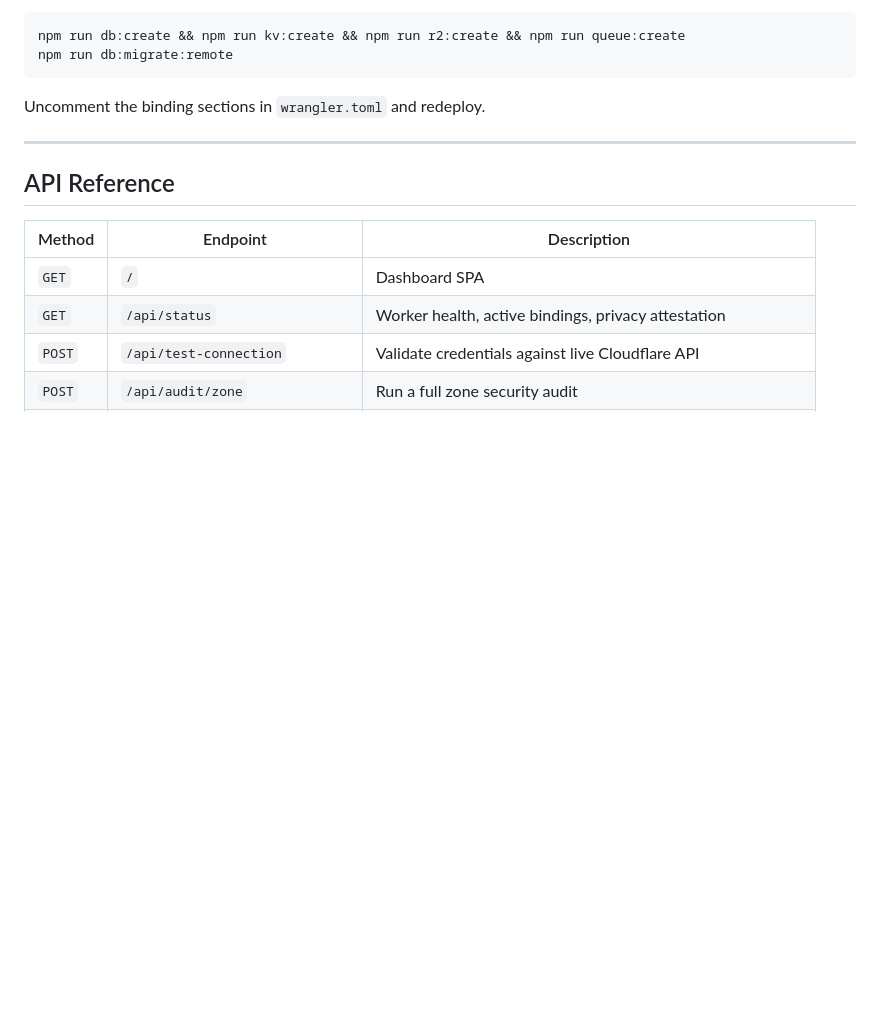
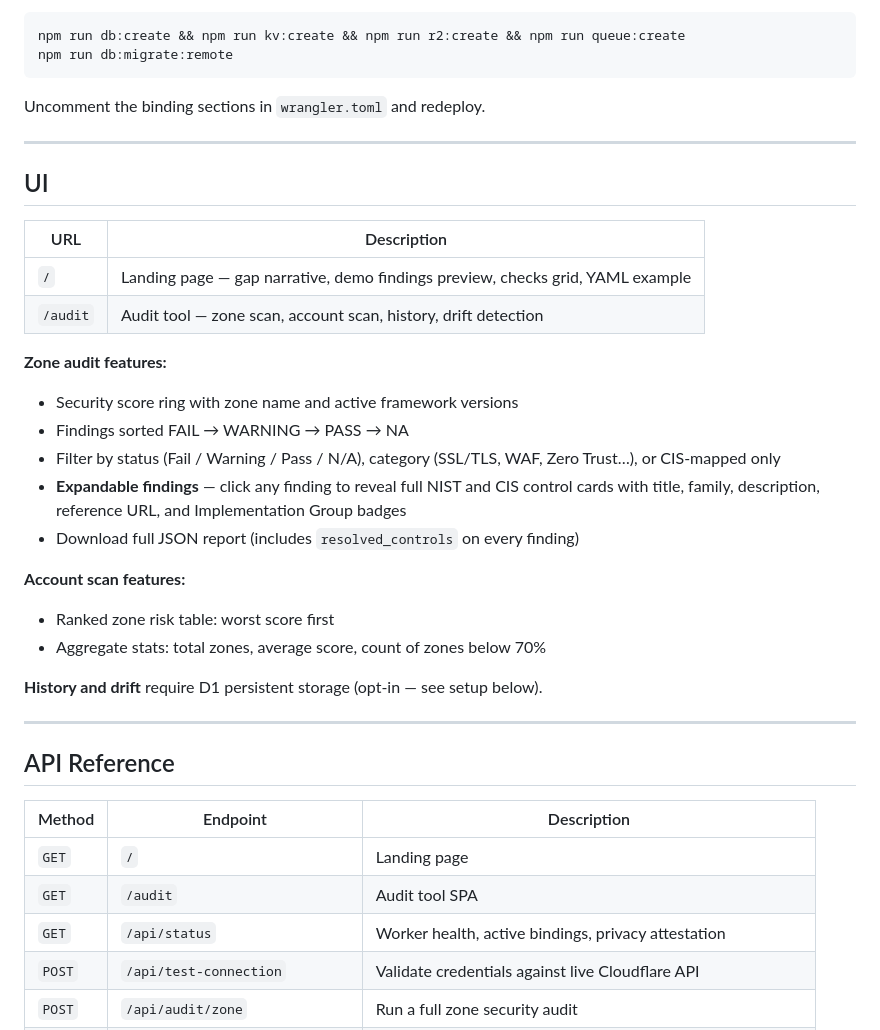
Before and after one commit to harshadk99/flareguard, a Markdown page: README.md, the part around one of its changes. Rendered like a GitHub page; blank space fills up the shorter version.

```diff
--- a/README.md
+++ b/README.md
@@ -199,11 +241,34 @@ Uncomment the binding sections in `wrangler.toml` and redeploy.
 
 ---
 
+## UI
+
+| URL | Description |
+|-----|-------------|
+| `/` | Landing page — gap narrative, demo findings preview, checks grid, YAML example |
+| `/audit` | Audit tool — zone scan, account scan, history, drift detection |
+
+**Zone audit features:**
+- Security score ring with zone name and active framework versions
+- Findings sorted FAIL → WARNING → PASS → NA
+- Filter by status (Fail / Warning / Pass / N/A), category (SSL/TLS, WAF, Zero Trust…), or CIS-mapped only
+- **Expandable findings** — click any finding to reveal full NIST and CIS control cards with title, family, description, reference URL, and Implementation Group badges
+- Download full JSON report (includes `resolved_controls` on every finding)
+
+**Account scan features:**
+- Ranked zone risk table: worst score first
+- Aggregate stats: total zones, average score, count of zones below 70%
+
+**History and drift** require D1 persistent storage (opt-in — see setup below).
+
+---
+
 ## API Reference
 
 | Method | Endpoint | Description |
 |--------|----------|-------------|
-| `GET` | `/` | Dashboard SPA |
+| `GET` | `/` | Landing page |
+| `GET` | `/audit` | Audit tool SPA |
 | `GET` | `/api/status` | Worker health, active bindings, privacy attestation |
 | `POST` | `/api/test-connection` | Validate credentials against live Cloudflare API |
 | `POST` | `/api/audit/zone` | Run a full zone security audit |
```
Also changed, not shown: other parts of README.md (+42 -0 lines).
